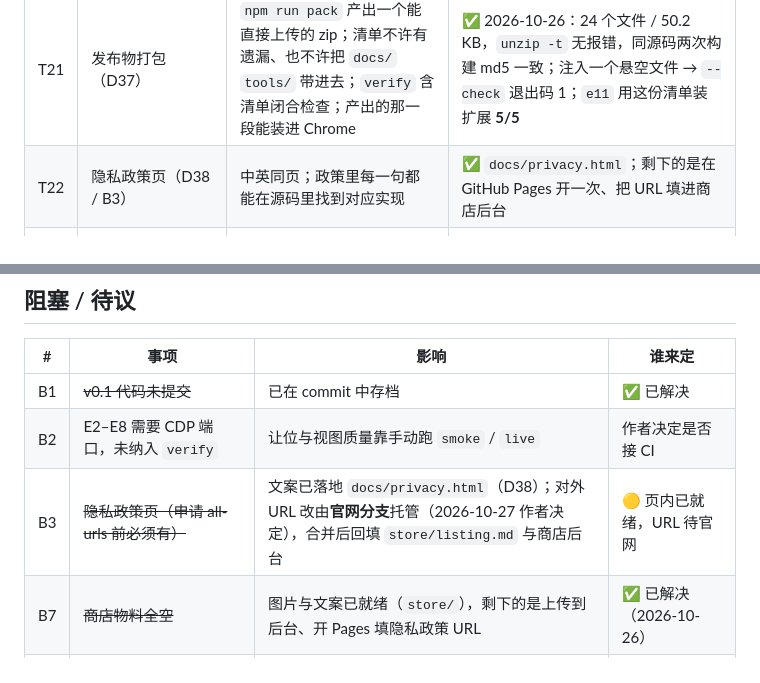
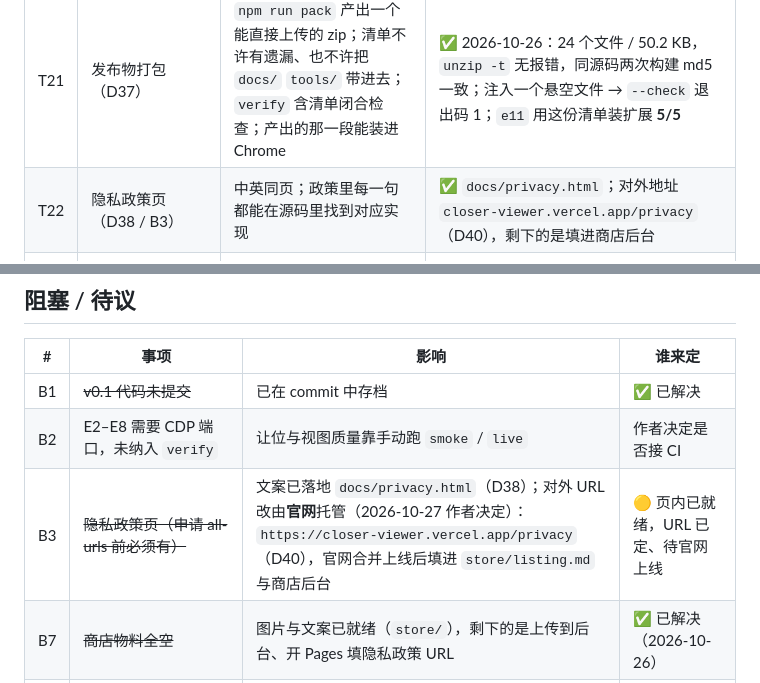
Before and after one commit to shiroixw/Closer, a Markdown page: docs/STATUS.md, 2 parts joined by grey strips. Drawn GitHub-style.

```diff
--- a/docs/STATUS.md
+++ b/docs/STATUS.md
@@ -102,7 +102,7 @@
 | T19 | 可发现性：判得开的图悬停给原生 `zoom-in`（D32） | 只在该放大的图上出现；页面自己的手势优先；离开即还原且不留 `style` 属性；`snapshot()` 之前撤销 | ✅ 代码完成（e4 +4 条、e7 监听 2 → 3）；`smoke` 与真机手感待验（manual-check 18） |
 | T20 | 第 12 条认「pointer 语义」光标（cases 011 / D34） | `pointer` 与 `url(…), pointer` 同判；兜底 `auto`、单值 `url(…)`、URL 里带 pointer 但兜底 auto 都不判；普通正文图不受影响 | ✅ `test-judge` 7 条（31 → 38）、`e6` K1–K3（16 → 19）；真机 KM 页与阮一峰周刊 416 注入对照 |
 | T21 | 发布物打包（D37） | `npm run pack` 产出一个能直接上传的 zip；清单不许有遗漏、也不许把 `docs/` `tools/` 带进去；`verify` 含清单闭合检查；产出的那一段能装进 Chrome | ✅ 2026-10-26：24 个文件 / 50.2 KB，`unzip -t` 无报错，同源码两次构建 md5 一致；注入一个悬空文件 → `--check` 退出码 1；`e11` 用这份清单装扩展 **5/5** |
-| T22 | 隐私政策页（D38 / B3） | 中英同页；政策里每一句都能在源码里找到对应实现 | ✅ `docs/privacy.html`；剩下的是在 GitHub Pages 开一次、把 URL 填进商店后台 |
+| T22 | 隐私政策页（D38 / B3） | 中英同页；政策里每一句都能在源码里找到对应实现 | ✅ `docs/privacy.html`；对外地址 `closer-viewer.vercel.app/privacy`（D40），剩下的是填进商店后台 |
 | T23 | 商店物料（截图 / 详细描述 / 权限理由 / 隐私实践表单） | 提交按钮能按下去 | ✅ 2026-10-26：图片 14 张由 `tools/promo.mjs` 生成（两语言 × 5 截图 + 2 宣传图，尺寸精确），文案在 `store/listing.md`；剩下的是人工上传到后台 |
 
 ## 中断规则（这条最重要）
@@ -128,7 +128,7 @@
 |---|---|---|---|
 | B1 | ~~v0.1 代码未提交~~ | 已在 commit 中存档 | ✅ 已解决 |
 | B2 | E2–E8 需要 CDP 端口，未纳入 `verify` | 让位与视图质量靠手动跑 `smoke` / `live` | 作者决定是否接 CI |
-| B3 | ~~隐私政策页（申请 all-urls 前必须有）~~ | 文案已落地 `docs/privacy.html`（D38）；对外 URL 改由**官网分支**托管（2026-10-27 作者决定），合并后回填 `store/listing.md` 与商店后台 | 🟡 页内已就绪，URL 待官网 |
+| B3 | ~~隐私政策页（申请 all-urls 前必须有）~~ | 文案已落地 `docs/privacy.html`（D38）；对外 URL 改由**官网**托管（2026-10-27 作者决定）：`https://closer-viewer.vercel.app/privacy`（D40），官网合并上线后填进 `store/listing.md` 与商店后台 | 🟡 页内已就绪，URL 已定、待官网上线 |
 | B7 | ~~商店物料全空~~ | 图片与文案已就绪（`store/`），剩下的是上传到后台、开 Pages 填隐私政策 URL | ✅ 已解决（2026-10-26） |
 | B8 | 开发者账号（$5 注册费、邮箱验证、2FA）未确认可用 | 没有账号，前面全部工作没有出口 | 作者 |
 | B4 | ~~content 侧余量不足~~ | 预算 40 → 60 KB 后余量 13.8 KB（46.2 KB / 60 KB） | ✅ 已解决（D21） |
```
Also changed, not shown: docs/decisions.md (+2 -2 lines).
